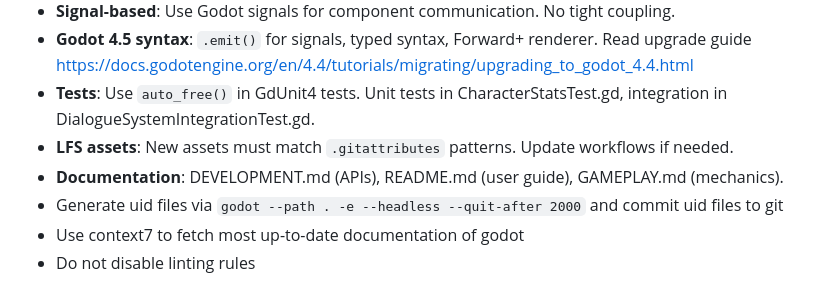
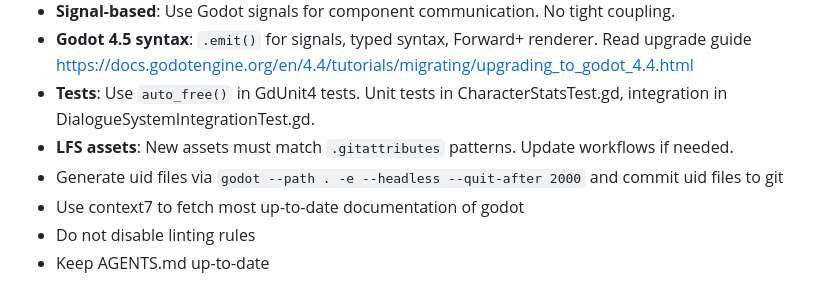
Before and after one commit to jancbeck/game, a Markdown page: AGENTS.md, the part around the change. GitHub-like rendering.

Commit message:
Update AGENTS.md to emphasize keeping documentation current and maintain linting rules

```diff
--- a/AGENTS.md
+++ b/AGENTS.md
@@ -375,7 +375,7 @@ godot --headless -s res://addons/gdUnit4/bin/GdUnitCmdTool.gd --ignoreHeadlessMo
 - **Godot 4.5 syntax**: `.emit()` for signals, typed syntax, Forward+ renderer. Read upgrade guide https://docs.godotengine.org/en/4.4/tutorials/migrating/upgrading_to_godot_4.4.html
 - **Tests**: Use `auto_free()` in GdUnit4 tests. Unit tests in CharacterStatsTest.gd, integration in DialogueSystemIntegrationTest.gd.
 - **LFS assets**: New assets must match `.gitattributes` patterns. Update workflows if needed.
-- **Documentation**: DEVELOPMENT.md (APIs), README.md (user guide), GAMEPLAY.md (mechanics).
 - Generate uid files via `godot --path . -e --headless --quit-after 2000` and commit uid files to git
 - Use context7 to fetch most up-to-date documentation of godot
 - Do not disable linting rules
+- Keep AGENTS.md up-to-date
```
